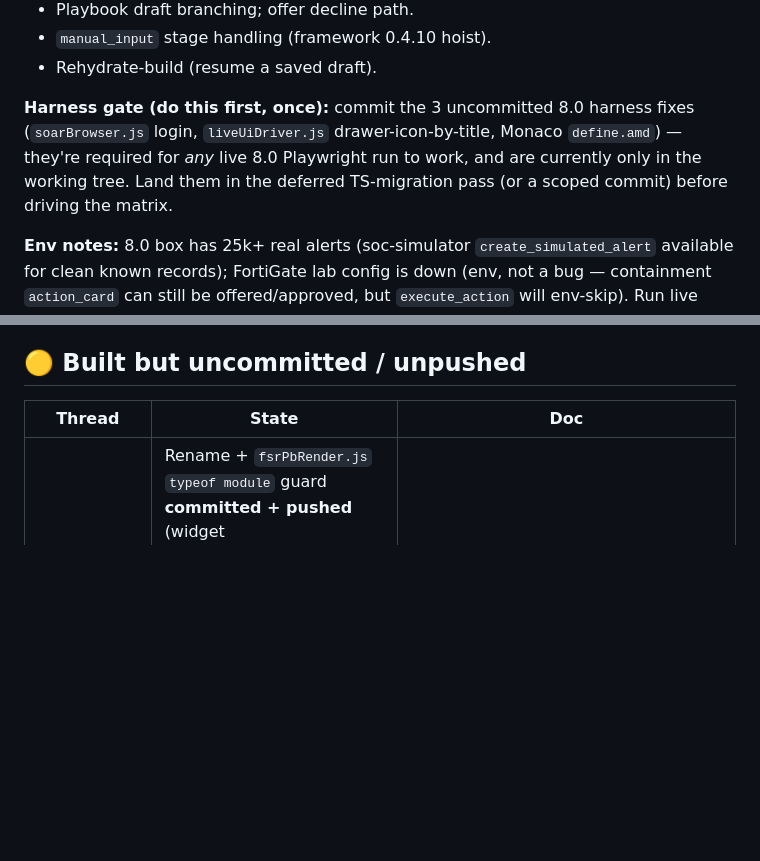
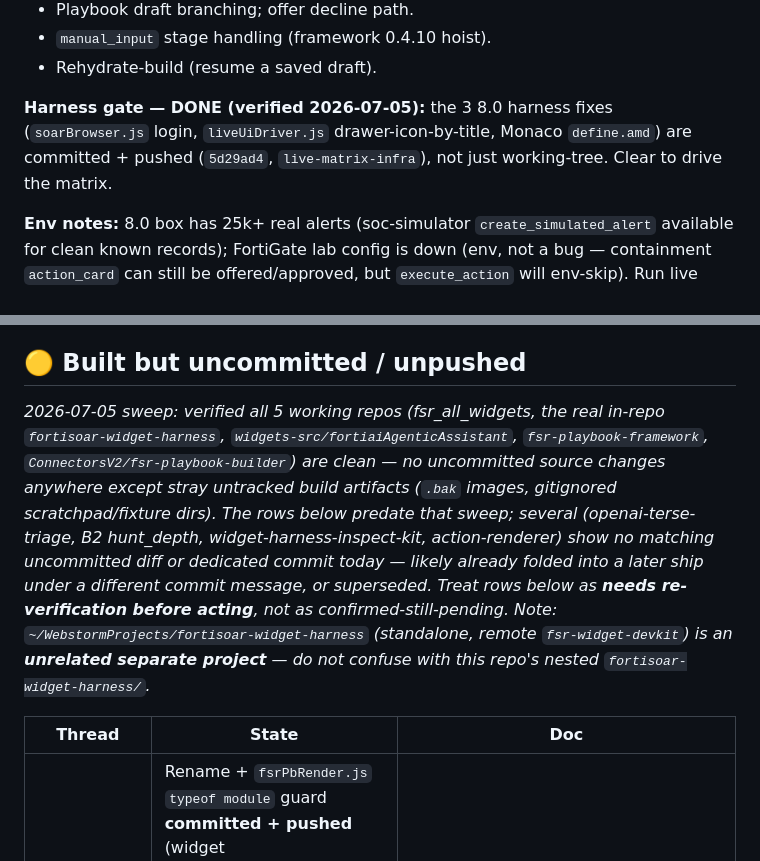
Before and after one commit to ftnt-dspille/fsr-widget-devkit, a Markdown page: STATUS.md, 2 parts joined by grey strips. GitHub-like rendering; blank space fills up the shorter version.

Commit message:
status: harness-fixes row confirmed already committed; auto-approve grants built

```diff
--- a/STATUS.md
+++ b/STATUS.md
@@ -313,11 +313,10 @@ scenarios.local.json with the T2/T4/T7/T9/P1 rows.**
 - `manual_input` stage handling (framework 0.4.10 hoist).
 - Rehydrate-build (resume a saved draft).
 
-**Harness gate (do this first, once):** commit the 3 uncommitted 8.0 harness
-fixes (`soarBrowser.js` login, `liveUiDriver.js` drawer-icon-by-title, Monaco
-`define.amd`) — they're required for *any* live 8.0 Playwright run to work, and
-are currently only in the working tree. Land them in the deferred TS-migration
-pass (or a scoped commit) before driving the matrix.
+**Harness gate — DONE (verified 2026-07-05):** the 3 8.0 harness fixes
+(`soarBrowser.js` login, `liveUiDriver.js` drawer-icon-by-title, Monaco
+`define.amd`) are committed + pushed (`5d29ad4`, `live-matrix-infra`), not just
+working-tree. Clear to drive the matrix.
 
 **Env notes:** 8.0 box has 25k+ real alerts (soc-simulator `create_simulated_alert`
 available for clean known records); FortiGate lab config is down (env, not a bug
@@ -395,6 +394,20 @@ same vision for historical detail.
 
 ## 🟡 Built but uncommitted / unpushed
 
+_2026-07-05 sweep: verified all 5 working repos (fsr_all_widgets, the real
+in-repo `fortisoar-widget-harness`, `widgets-src/fortiaiAgenticAssistant`,
+`fsr-playbook-framework`, `ConnectorsV2/fsr-playbook-builder`) are clean —
+no uncommitted source changes anywhere except stray untracked build
+artifacts (`.bak` images, gitignored scratchpad/fixture dirs). The rows below
+predate that sweep; several (openai-terse-triage, B2 hunt_depth,
+widget-harness-inspect-kit, action-renderer) show no matching uncommitted
+diff or dedicated commit today — likely already folded into a later ship
+under a different commit message, or superseded. Treat rows below as
+**needs re-verification before acting**, not as confirmed-still-pending.
+Note: `~/WebstormProjects/fortisoar-widget-harness` (standalone, remote
+`fsr-widget-devkit`) is an **unrelated separate project** — do not confuse
+with this repo's nested `fortisoar-widget-harness/`._
+
 | Thread | State | Doc |
 |---|---|---|
 | Widget rename → FortiAI Agentic Assistant + unblocking fixes | Rename + `fsrPbRender.js` `typeof module` guard **committed + pushed** (widget `feat`+`master`/`main` to gitea; connector 0.4.12 bump + triage-rehome to origin/main) + **deployed + live-verified on 8.0** (drawer mounts, one triage turn streamed `done`). Harness Monaco fix + 8.0 login/drawer fixes **uncommitted** (in working tree, deferred to the TS-migration pass). See "8.0 box live verification" in Done. | memory `fsrpb_renamed_to_soc_assistant`, `harness_monaco_toastui_define_conflict`, `deploy_159_fortisoar_8` |
```
Also changed, not shown: other parts of STATUS.md (+1 -1 lines).
